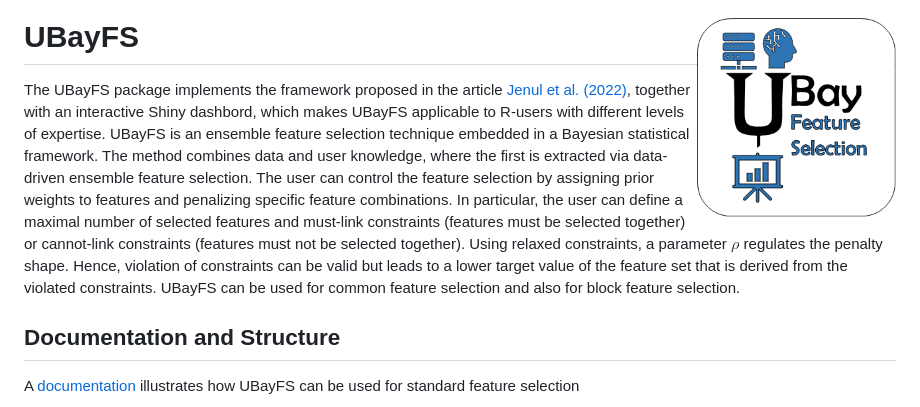
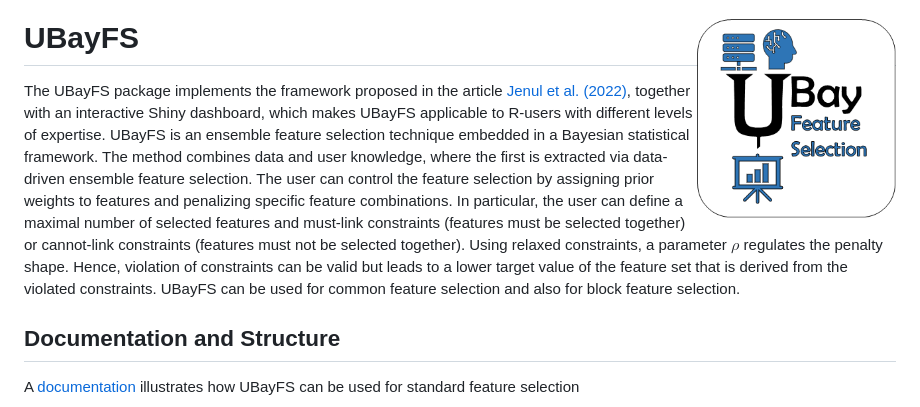
Before and after one commit to annajenul/UBayFS, a Markdown page: README.md, the part around the change. GitHub-like rendering.

```diff
--- a/README.md
+++ b/README.md
@@ -8,7 +8,7 @@
 
 
 
-The UBayFS package implements the framework proposed in the article [Jenul et al. (2022)](https://link.springer.com/article/10.1007/s10994-022-06221-9), together with an interactive Shiny dashbord, which makes UBayFS applicable to R-users with different levels of expertise. UBayFS is an ensemble feature selection technique embedded in a Bayesian statistical framework. The method combines data and user knowledge, where the first is extracted via data-driven ensemble feature selection. The user can control the feature selection by assigning prior weights to features and penalizing specific feature combinations. In particular, the user can define a maximal number of selected features and must-link constraints (features must be selected together) or cannot-link constraints (features must not be selected together). Using relaxed constraints, a parameter $\rho$ regulates the penalty shape. Hence, violation of constraints can be valid but leads to a lower target value of the feature set that is derived from the violated constraints. UBayFS can be used for common feature selection and also for block feature selection.
+The UBayFS package implements the framework proposed in the article [Jenul et al. (2022)](https://link.springer.com/article/10.1007/s10994-022-06221-9), together with an interactive Shiny dashboard, which makes UBayFS applicable to R-users with different levels of expertise. UBayFS is an ensemble feature selection technique embedded in a Bayesian statistical framework. The method combines data and user knowledge, where the first is extracted via data-driven ensemble feature selection. The user can control the feature selection by assigning prior weights to features and penalizing specific feature combinations. In particular, the user can define a maximal number of selected features and must-link constraints (features must be selected together) or cannot-link constraints (features must not be selected together). Using relaxed constraints, a parameter $\rho$ regulates the penalty shape. Hence, violation of constraints can be valid but leads to a lower target value of the feature set that is derived from the violated constraints. UBayFS can be used for common feature selection and also for block feature selection.
 
 Documentation and Structure
 ---------------------------
```
